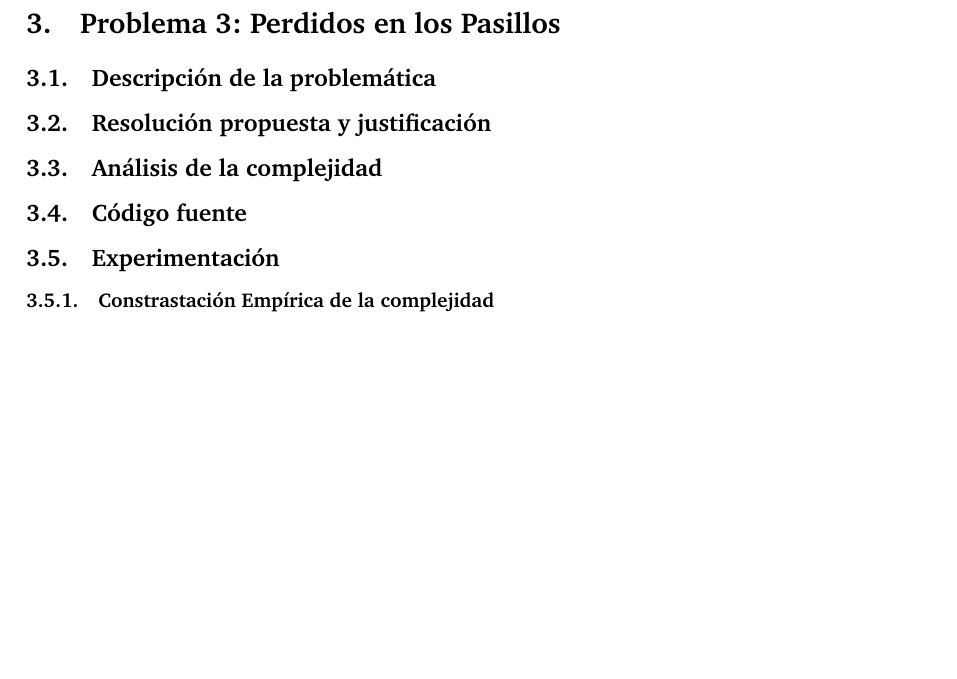
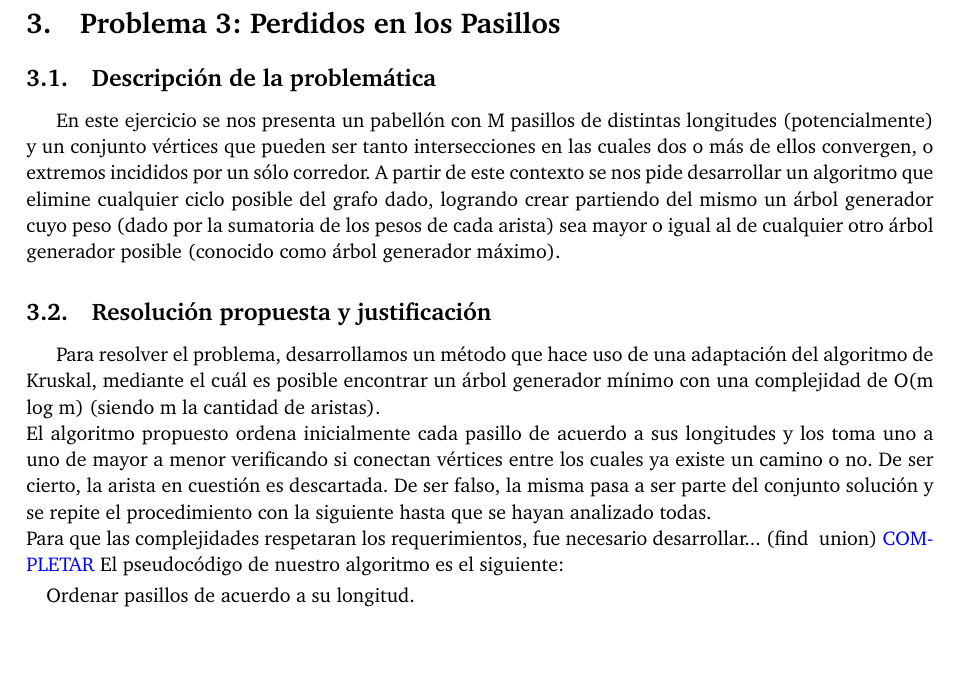
Before and after one commit to belenbouzon/AlgoritmosIII, a LaTeX document (TP2/Informe/informe.tex, which reads TP2/Informe/PerdidosPasillos.tex): part of page 5 of 5, cut so that both start at the same text. Compiled offline with pdfLaTeX.

Commit message:
Informe perdidosPasillos

```diff
--- a/TP2/Informe/PerdidosPasillos.tex
+++ b/TP2/Informe/PerdidosPasillos.tex
@@ -2,7 +2,26 @@
 
 \subsection{Descripción de la problemática}
 
+En este ejercicio se nos presenta un pabellón con M pasillos de distintas longitudes (potencialmente) y un conjunto vértices que pueden ser tanto intersecciones en las cuales dos o más de ellos convergen, o extremos incididos por un sólo corredor.
+A partir de este contexto se nos pide desarrollar un algoritmo que elimine cualquier ciclo posible del grafo dado, logrando crear partiendo del mismo un árbol generador cuyo peso (dado por la sumatoria de los pesos de cada arista) sea mayor o igual al de cualquier otro árbol generador posible (conocido como árbol generador máximo).
+
 \subsection{Resolución propuesta y justificación}
+
+Para resolver el problema, desarrollamos un método que hace uso de una adaptación del algoritmo de Kruskal, mediante el cuál es posible encontrar un árbol generador mínimo con una complejidad de O(m log m) (siendo m la cantidad de aristas).\\
+El algoritmo propuesto ordena inicialmente cada pasillo de acuerdo a sus longitudes y los toma uno a uno de mayor a menor verificando si conectan vértices entre los cuales ya existe un camino o no. De ser cierto, la arista en cuestión es descartada. De ser falso, la misma pasa a ser parte del conjunto solución y se repite el procedimiento con la siguiente hasta que se hayan analizado todas.\\
+Para que las complejidades respetaran los requerimientos, fue necesario desarrollar... (find & union) \textcolor{blue}{COMPLETAR}
+El pseudocódigo de nuestro algoritmo es el siguiente:
+
+\begin{algorithmic}
+
+\STATE Ordenar pasillos de acuerdo a su longitud.
+\For{\texttt{pasillo p in pasillos}
+	\IF {El pasillo conecta dos intersecciones que no tenían demarcado un camino previamente}
+		\STATE Agregar el pasillo al conjunto solución.
+		\STATE Sumar la longitud del pasillo a la solución.
+	\ENDIF
+\EndFor
+
 
 \subsection{Análisis de la complejidad}
 
```
Also changed, not shown: TP2/Informe/informe.pdf (added), TP2/Informe/PerdidosPasillos.tex (1 more changed lines).
